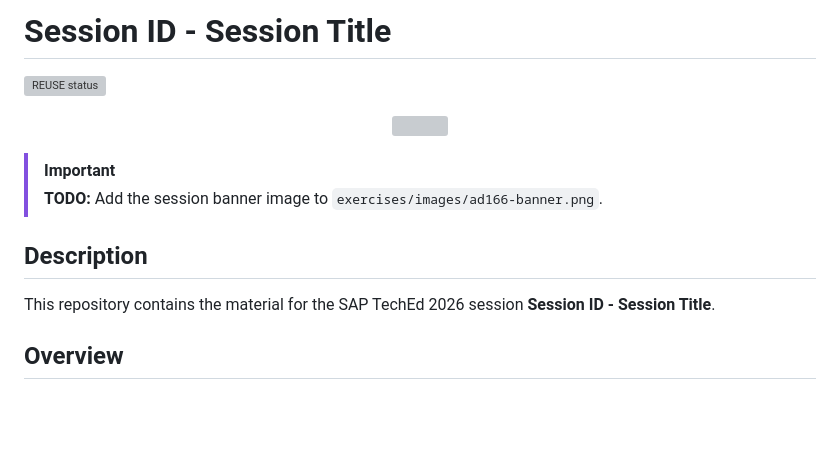
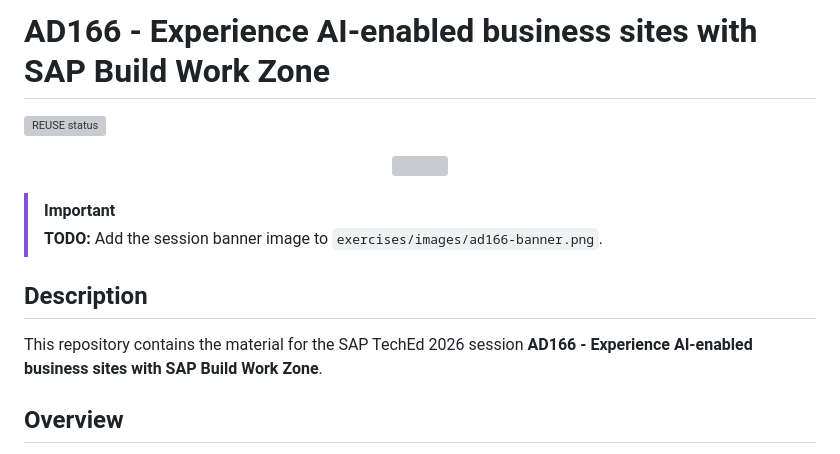
Before and after one commit to SAP-samples/teched2026-AD166, a Markdown page: README.md, the part around the change. Drawn GitHub-style; blank space fills up the shorter version; grey boxes are pictures that could not be loaded.

Commit message:
Update session ID and title to AD166 - Experience AI-enabled business sites with SAP Build Work Zone

```diff
--- a/README.md
+++ b/README.md
@@ -1,4 +1,4 @@
-# Session ID - Session Title
+# AD166 - Experience AI-enabled business sites with SAP Build Work Zone
 [![REUSE status](https://api.reuse.software/badge/github.com/SAP-samples/teched2026-AD166)](https://api.reuse.software/info/github.com/SAP-samples/teched2026-AD166)
 
 <p align="center"><img src="./exercises/images/ad166-banner.png" width="80%" /></p>
@@ -8,7 +8,7 @@
 
 ## Description
 
-This repository contains the material for the SAP TechEd 2026 session **Session ID - Session Title**.
+This repository contains the material for the SAP TechEd 2026 session **AD166 - Experience AI-enabled business sites with SAP Build Work Zone**.
 
 ## Overview
 
```
